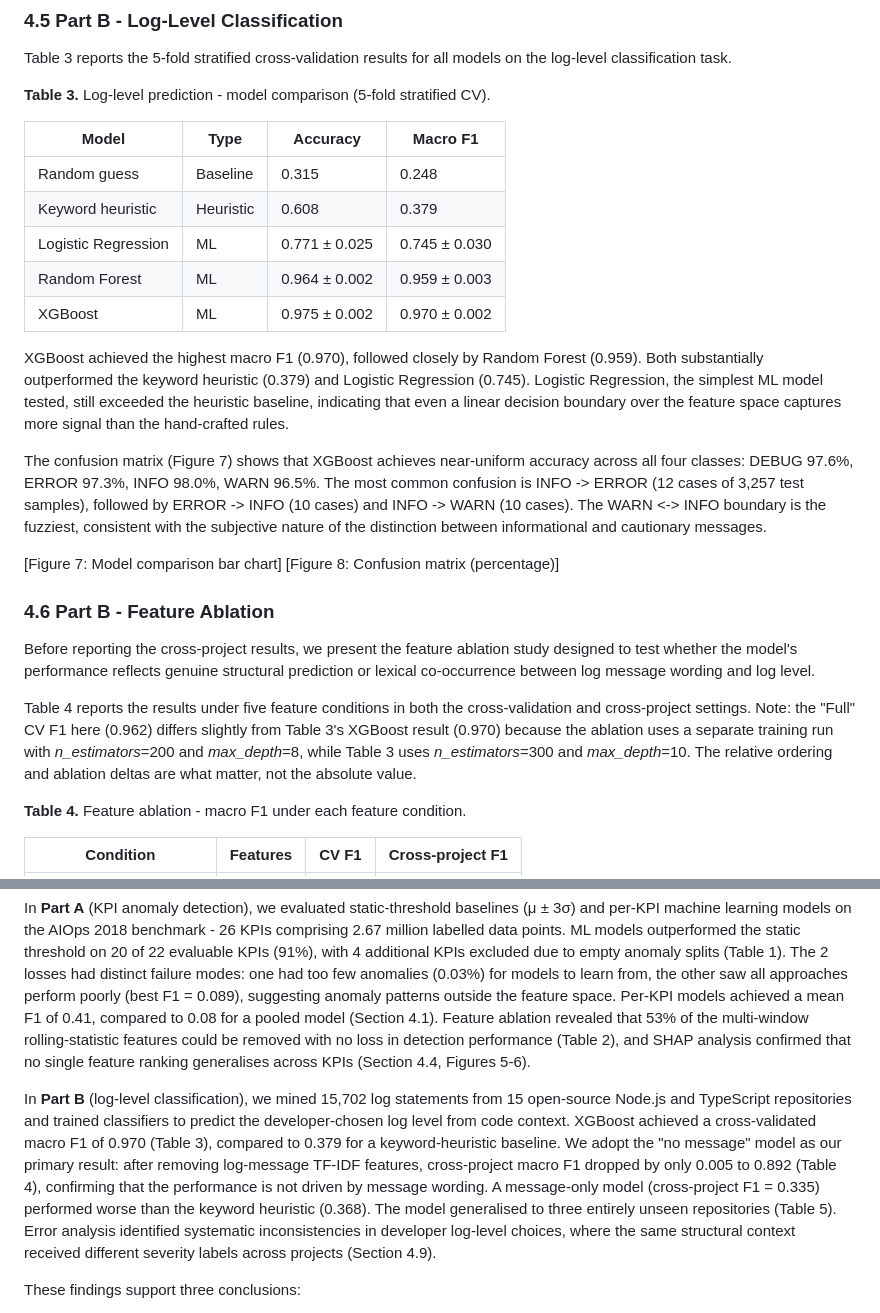
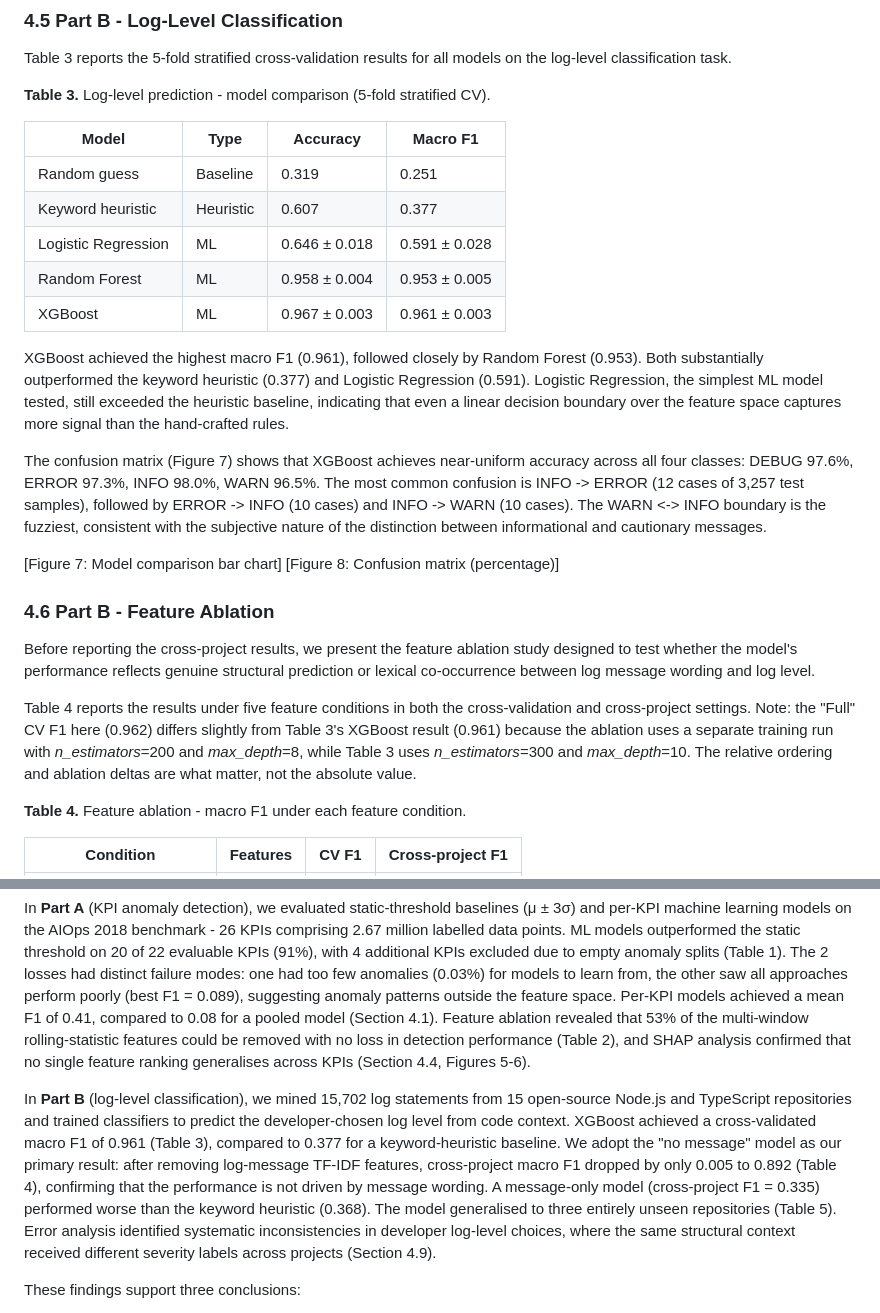
Before and after one commit to IvyMurage/beyond-gut-feel, a Markdown page: paper.md, 2 parts joined by grey strips. Drawn GitHub-style.

Commit message:
fix: update Table 3 and prose to match notebook CV results
Table 3 numbers were drifted from notebook output:
- XGBoost: 0.970→0.961 macro F1, 0.975→0.967 accuracy
- Random Forest: 0.959→0.953 macro F1, 0.964→0.958 accuracy
- Logistic Regression: 0.745→0.591 macro F1 (major correction)
- Minor rounding fixes for baselines

Updated all references: S4.5 prose, S4.6 Table 4 note, S7 conclusion.

```diff
--- a/paper.md
+++ b/paper.md
@@ -290,13 +290,13 @@ Table 3 reports the 5-fold stratified cross-validation results for all models on
 
 | Model | Type | Accuracy | Macro F1 |
 |-------|------|----------|----------|
-| Random guess | Baseline | 0.315 | 0.248 |
-| Keyword heuristic | Heuristic | 0.608 | 0.379 |
-| Logistic Regression | ML | 0.771 ± 0.025 | 0.745 ± 0.030 |
-| Random Forest | ML | 0.964 ± 0.002 | 0.959 ± 0.003 |
-| XGBoost | ML | 0.975 ± 0.002 | 0.970 ± 0.002 |
+| Random guess | Baseline | 0.319 | 0.251 |
+| Keyword heuristic | Heuristic | 0.607 | 0.377 |
+| Logistic Regression | ML | 0.646 ± 0.018 | 0.591 ± 0.028 |
+| Random Forest | ML | 0.958 ± 0.004 | 0.953 ± 0.005 |
+| XGBoost | ML | 0.967 ± 0.003 | 0.961 ± 0.003 |
 
-XGBoost achieved the highest macro F1 (0.970), followed closely by Random Forest (0.959). Both substantially outperformed the keyword heuristic (0.379) and Logistic Regression (0.745). Logistic Regression, the simplest ML model tested, still exceeded the heuristic baseline, indicating that even a linear decision boundary over the feature space captures more signal than the hand-crafted rules.
+XGBoost achieved the highest macro F1 (0.961), followed closely by Random Forest (0.953). Both substantially outperformed the keyword heuristic (0.377) and Logistic Regression (0.591). Logistic Regression, the simplest ML model tested, still exceeded the heuristic baseline, indicating that even a linear decision boundary over the feature space captures more signal than the hand-crafted rules.
 
 The confusion matrix (Figure 7) shows that XGBoost achieves near-uniform accuracy across all four classes: DEBUG 97.6%, ERROR 97.3%, INFO 98.0%, WARN 96.5%. The most common confusion is INFO -> ERROR (12 cases of 3,257 test samples), followed by ERROR -> INFO (10 cases) and INFO -> WARN (10 cases). The WARN <-> INFO boundary is the fuzziest, consistent with the subjective nature of the distinction between informational and cautionary messages.
 
@@ -307,7 +307,7 @@ The confusion matrix (Figure 7) shows that XGBoost achieves near-uniform accurac
 
 Before reporting the cross-project results, we present the feature ablation study designed to test whether the model's performance reflects genuine structural prediction or lexical co-occurrence between log message wording and log level.
 
-Table 4 reports the results under five feature conditions in both the cross-validation and cross-project settings. Note: the "Full" CV F1 here (0.962) differs slightly from Table 3's XGBoost result (0.970) because the ablation uses a separate training run with *n_estimators*=200 and *max_depth*=8, while Table 3 uses *n_estimators*=300 and *max_depth*=10. The relative ordering and ablation deltas are what matter, not the absolute value.
+Table 4 reports the results under five feature conditions in both the cross-validation and cross-project settings. Note: the "Full" CV F1 here (0.962) differs slightly from Table 3's XGBoost result (0.961) because the ablation uses a separate training run with *n_estimators*=200 and *max_depth*=8, while Table 3 uses *n_estimators*=300 and *max_depth*=10. The relative ordering and ablation deltas are what matter, not the absolute value.
 
 **Table 4.** Feature ablation - macro F1 under each feature condition.
 
@@ -475,7 +475,7 @@ This paper presented a two-part empirical study measuring the cost of rule-based
 
 In **Part A** (KPI anomaly detection), we evaluated static-threshold baselines (μ ± 3σ) and per-KPI machine learning models on the AIOps 2018 benchmark - 26 KPIs comprising 2.67 million labelled data points. ML models outperformed the static threshold on 20 of 22 evaluable KPIs (91%), with 4 additional KPIs excluded due to empty anomaly splits (Table 1). The 2 losses had distinct failure modes: one had too few anomalies (0.03%) for models to learn from, the other saw all approaches perform poorly (best F1 = 0.089), suggesting anomaly patterns outside the feature space. Per-KPI models achieved a mean F1 of 0.41, compared to 0.08 for a pooled model (Section 4.1). Feature ablation revealed that 53% of the multi-window rolling-statistic features could be removed with no loss in detection performance (Table 2), and SHAP analysis confirmed that no single feature ranking generalises across KPIs (Section 4.4, Figures 5-6).
 
-In **Part B** (log-level classification), we mined 15,702 log statements from 15 open-source Node.js and TypeScript repositories and trained classifiers to predict the developer-chosen log level from code context. XGBoost achieved a cross-validated macro F1 of 0.970 (Table 3), compared to 0.379 for a keyword-heuristic baseline. We adopt the "no message" model as our primary result: after removing log-message TF-IDF features, cross-project macro F1 dropped by only 0.005 to 0.892 (Table 4), confirming that the performance is not driven by message wording. A message-only model (cross-project F1 = 0.335) performed worse than the keyword heuristic (0.368). The model generalised to three entirely unseen repositories (Table 5). Error analysis identified systematic inconsistencies in developer log-level choices, where the same structural context received different severity labels across projects (Section 4.9).
+In **Part B** (log-level classification), we mined 15,702 log statements from 15 open-source Node.js and TypeScript repositories and trained classifiers to predict the developer-chosen log level from code context. XGBoost achieved a cross-validated macro F1 of 0.961 (Table 3), compared to 0.377 for a keyword-heuristic baseline. We adopt the "no message" model as our primary result: after removing log-message TF-IDF features, cross-project macro F1 dropped by only 0.005 to 0.892 (Table 4), confirming that the performance is not driven by message wording. A message-only model (cross-project F1 = 0.335) performed worse than the keyword heuristic (0.368). The model generalised to three entirely unseen repositories (Table 5). Error analysis identified systematic inconsistencies in developer log-level choices, where the same structural context received different severity labels across projects (Section 4.9).
 
 These findings support three conclusions:
 
```
